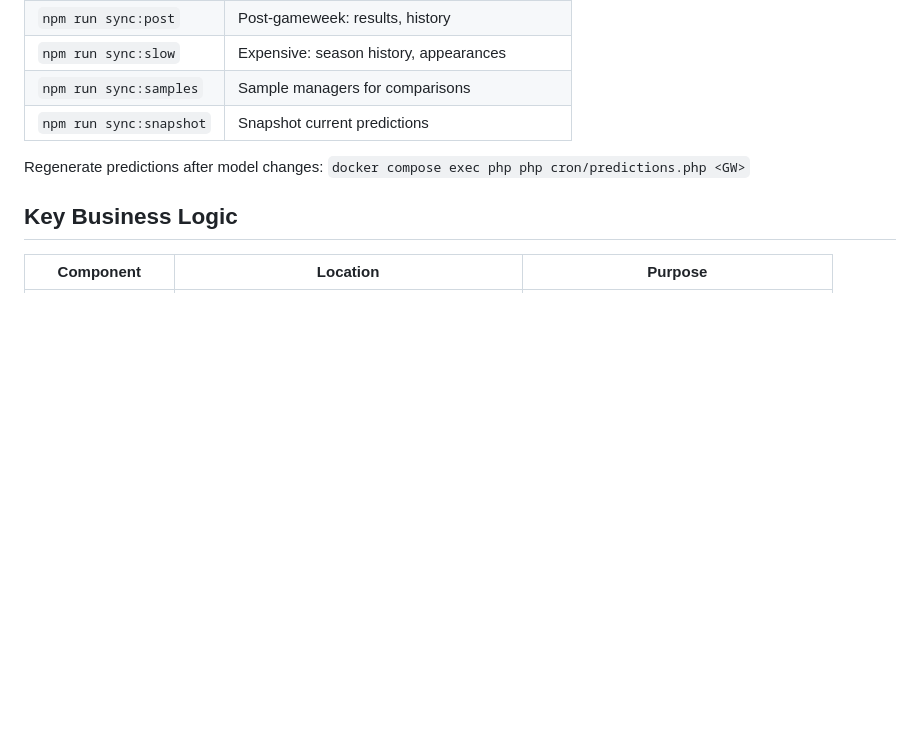
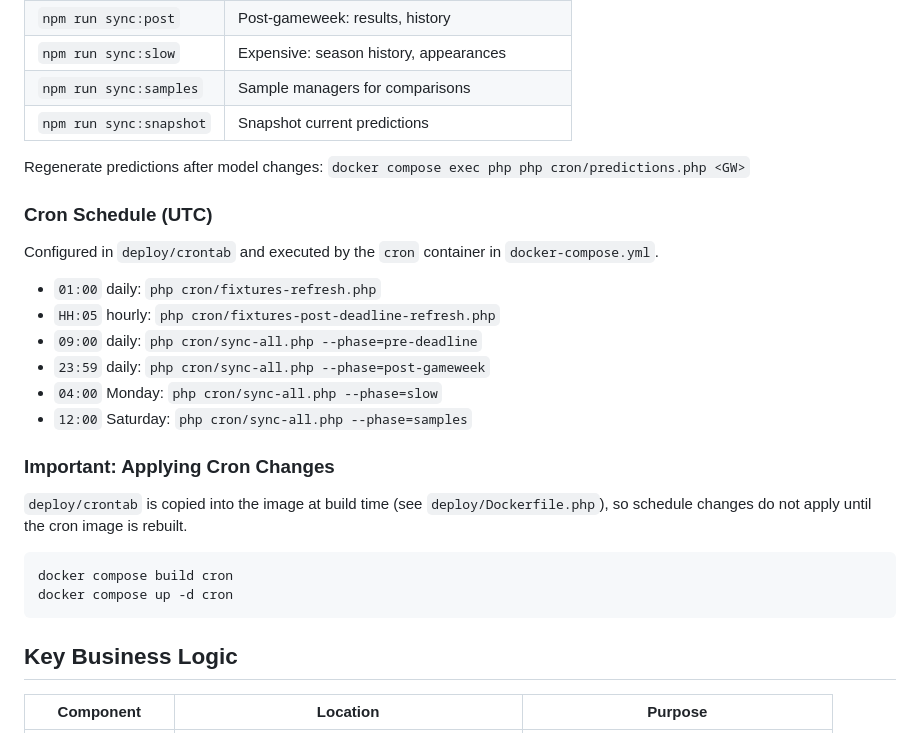
Before and after one commit to dmallory42/super-fpl, a Markdown page: CLAUDE.md, the part around the change. Drawn GitHub-style; blank space fills up the shorter version.

Commit message:
docs: document cron schedule and rebuild step

````diff
--- a/CLAUDE.md
+++ b/CLAUDE.md
@@ -231,6 +231,26 @@ Cron runs automatically in Docker. To manually sync:
 
 Regenerate predictions after model changes: `docker compose exec php php cron/predictions.php <GW>`
 
+### Cron Schedule (UTC)
+
+Configured in `deploy/crontab` and executed by the `cron` container in `docker-compose.yml`.
+
+- `01:00` daily: `php cron/fixtures-refresh.php`
+- `HH:05` hourly: `php cron/fixtures-post-deadline-refresh.php`
+- `09:00` daily: `php cron/sync-all.php --phase=pre-deadline`
+- `23:59` daily: `php cron/sync-all.php --phase=post-gameweek`
+- `04:00` Monday: `php cron/sync-all.php --phase=slow`
+- `12:00` Saturday: `php cron/sync-all.php --phase=samples`
+
+### Important: Applying Cron Changes
+
+`deploy/crontab` is copied into the image at build time (see `deploy/Dockerfile.php`), so schedule changes do not apply until the cron image is rebuilt.
+
+```bash
+docker compose build cron
+docker compose up -d cron
+```
+
 ## Key Business Logic
 
 | Component | Location | Purpose |
````
